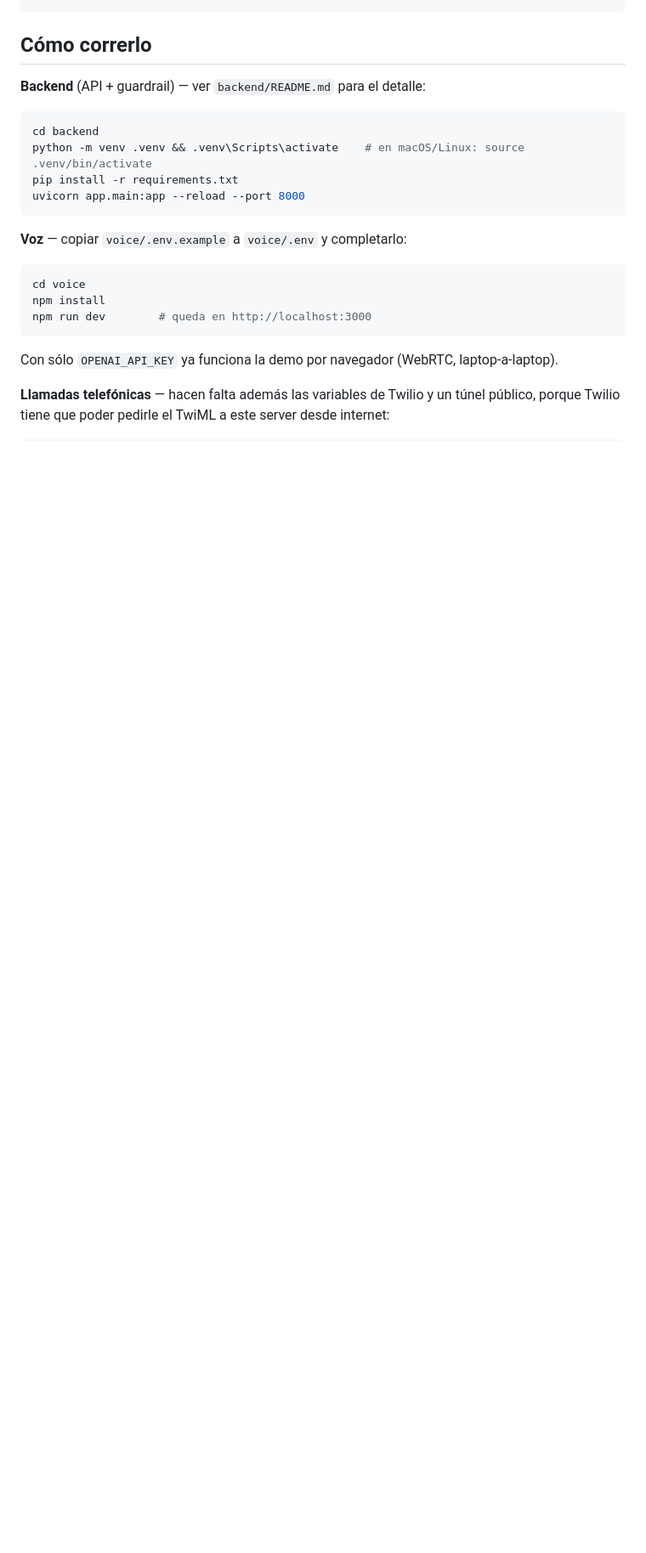
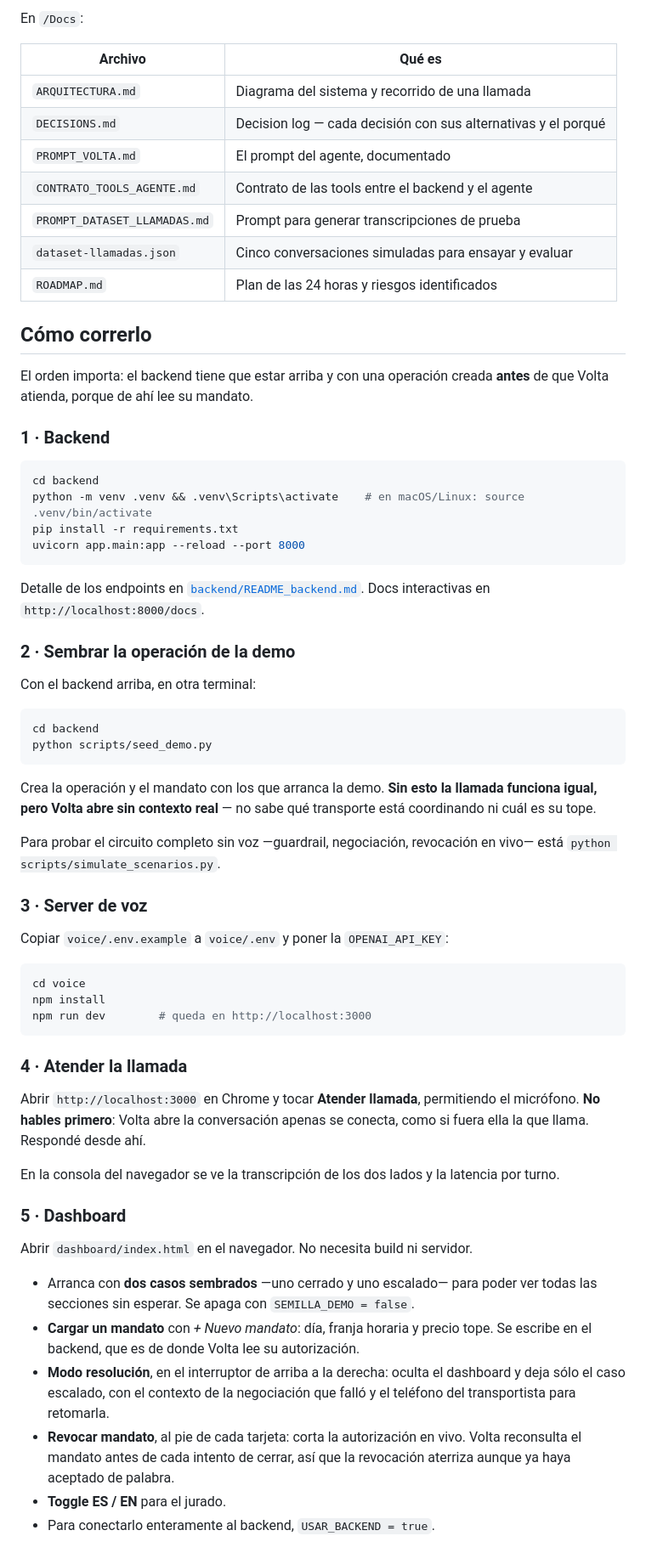
Before and after one commit to Kasssio/Hackathon-Yuno-Nauta-Transfereinstein, a Markdown page: README.md, the part around one of its changes. Shown at 85% size. Drawn GitHub-style; blank space fills up the shorter version.

````diff
--- a/README.md
+++ b/README.md
@@ -60,8 +94,22 @@ Ver [`Docs/ARQUITECTURA.md`](Docs/ARQUITECTURA.md) para el diagrama del sistema
 ```
+
+En `/Docs`:
+
+| Archivo | Qué es |
+|---|---|
+| `ARQUITECTURA.md` | Diagrama del sistema y recorrido de una llamada |
+| `DECISIONS.md` | Decision log — cada decisión con sus alternativas y el porqué |
+| `PROMPT_VOLTA.md` | El prompt del agente, documentado |
+| `CONTRATO_TOOLS_AGENTE.md` | Contrato de las tools entre el backend y el agente |
+| `PROMPT_DATASET_LLAMADAS.md` | Prompt para generar transcripciones de prueba |
+| `dataset-llamadas.json` | Cinco conversaciones simuladas para ensayar y evaluar |
+| `ROADMAP.md` | Plan de las 24 horas y riesgos identificados |
 
 ## Cómo correrlo
 
-**Backend** (API + guardrail) — ver `backend/README.md` para el detalle:
+El orden importa: el backend tiene que estar arriba y con una operación creada **antes** de que Volta atienda, porque de ahí lee su mandato.
+
+### 1 · Backend
 
 ```bash
 cd backend
@@ -70,7 +118,24 @@ pip install -r requirements.txt
 uvicorn app.main:app --reload --port 8000
 ```
 
-**Voz** — copiar `voice/.env.example` a `voice/.env` y completarlo:
+Detalle de los endpoints en [`backend/README_backend.md`](backend/README_backend.md). Docs interactivas en `http://localhost:8000/docs`.
+
+### 2 · Sembrar la operación de la demo
+
+Con el backend arriba, en otra terminal:
+
+```bash
+cd backend
+python scripts/seed_demo.py
+```
+
+Crea la operación y el mandato con los que arranca la demo. **Sin esto la llamada funciona igual, pero Volta abre sin contexto real** — no sabe qué transporte está coordinando ni cuál es su tope.
+
+Para probar el circuito completo sin voz —guardrail, negociación, revocación en vivo— está `python scripts/simulate_scenarios.py`.
+
+### 3 · Server de voz
+
+Copiar `voice/.env.example` a `voice/.env` y poner la `OPENAI_API_KEY`:
 
 ```bash
 cd voice
@@ -78,6 +143,20 @@ npm install
 npm run dev        # queda en http://localhost:3000
 ```
 
-Con sólo `OPENAI_API_KEY` ya funciona la demo por navegador (WebRTC, laptop-a-laptop).
+### 4 · Atender la llamada
 
-**Llamadas telefónicas** — hacen falta además las variables de Twilio y un túnel público, porque Twilio tiene que poder pedirle el TwiML a este server desde internet:
+Abrir `http://localhost:3000` en Chrome y tocar **Atender llamada**, permitiendo el micrófono. **No hables primero**: Volta abre la conversación apenas se conecta, como si fuera ella la que llama. Respondé desde ahí.
+
+En la consola del navegador se ve la transcripción de los dos lados y la latencia por turno.
+
+### 5 · Dashboard
+
+Abrir `dashboard/index.html` en el navegador. No necesita build ni servidor.
+
+- Arranca con **dos casos sembrados** —uno cerrado y uno escalado— para poder ver todas las secciones sin esperar. Se apaga con `SEMILLA_DEMO = false`.
+- **Cargar un mandato** con *+ Nuevo mandato*: día, franja horaria y precio tope. Se escribe en el backend, que es de donde Volta lee su autorización.
+- **Modo resolución**, en el interruptor de arriba a la derecha: oculta el dashboard y deja sólo el caso escalado, con el contexto de la negociación que falló y el teléfono del transportista para retomarla.
+- **Revocar mandato**, al pie de cada tarjeta: corta la autorización en vivo. Volta reconsulta el mandato antes de cada intento de cerrar, así que la revocación aterriza aunque ya haya aceptado de palabra.
+- **Toggle ES / EN** para el jurado.
+- Para conectarlo enteramente al backend, `USAR_BACKEND = true`.
+
````
Also changed, not shown: other parts of README.md (+46 -10 lines).
